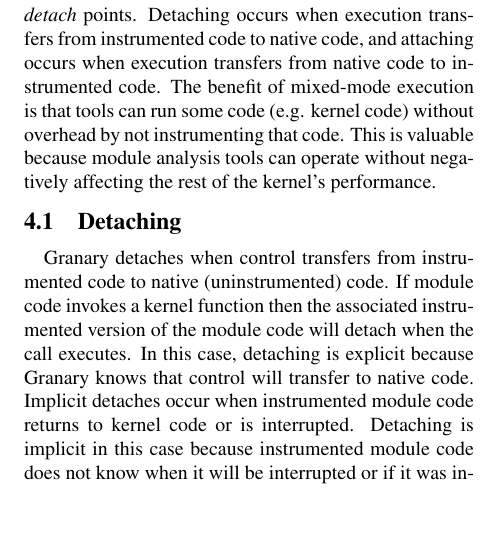
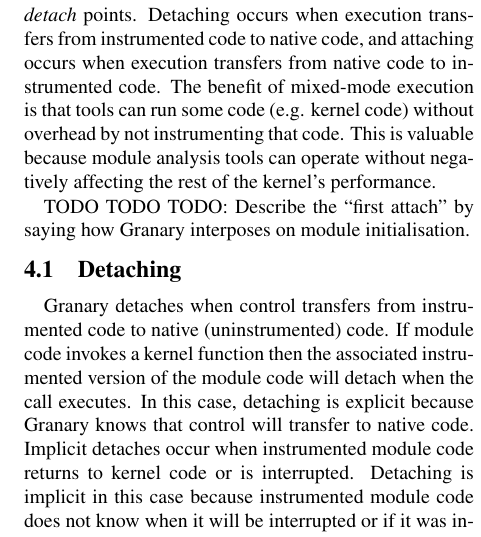
Before and after one commit to Granary/papers, a LaTeX document (PLOS'13/paper.tex): part of one column of page 5 of 7, cut so that both start at the same text, the shorter picture padded with empty space. Compiled offline with pdfLaTeX; a LaTeX package or settings file that is missing is left out.

Commit message:
Perhaps a minor change? Just don't want to lose anything.

```diff
--- a/PLOS'13/paper.tex
+++ b/PLOS'13/paper.tex
@@ -676,6 +676,8 @@
 
 %The benefit of this feature is that tools have the option to run some code without overhead by not instrumenting that code. The value of this feature is that instrumentation tools can target and instrument specific code without negatively affecting overall system performance.\comment{!!!Qualify me!!!} Granary implements mixed-mode execution by relinquishing control at detach points and regaining control at attach points. This makes Granary \emph{comprehensive}: it controls/instruments all execution of any code of interest.
 
+TODO TODO TODO: Describe the ``first attach'' by saying how Granary interposes on module initialisation.
+
 \subsection{Detaching}
 
 Granary detaches when control transfers from instrumented code to native (uninstrumented) code. If module code invokes a kernel function then the associated instrumented version of the module code will detach when the call executes. In this case, detaching is explicit because Granary knows that control will transfer to native code. Implicit detaches occur when instrumented module code returns to kernel code or is interrupted. Detaching is implicit in this case because instrumented module code does not know when it will be interrupted or if it was invoked by a kernel function (unless a tool tracks this using policies).
```
